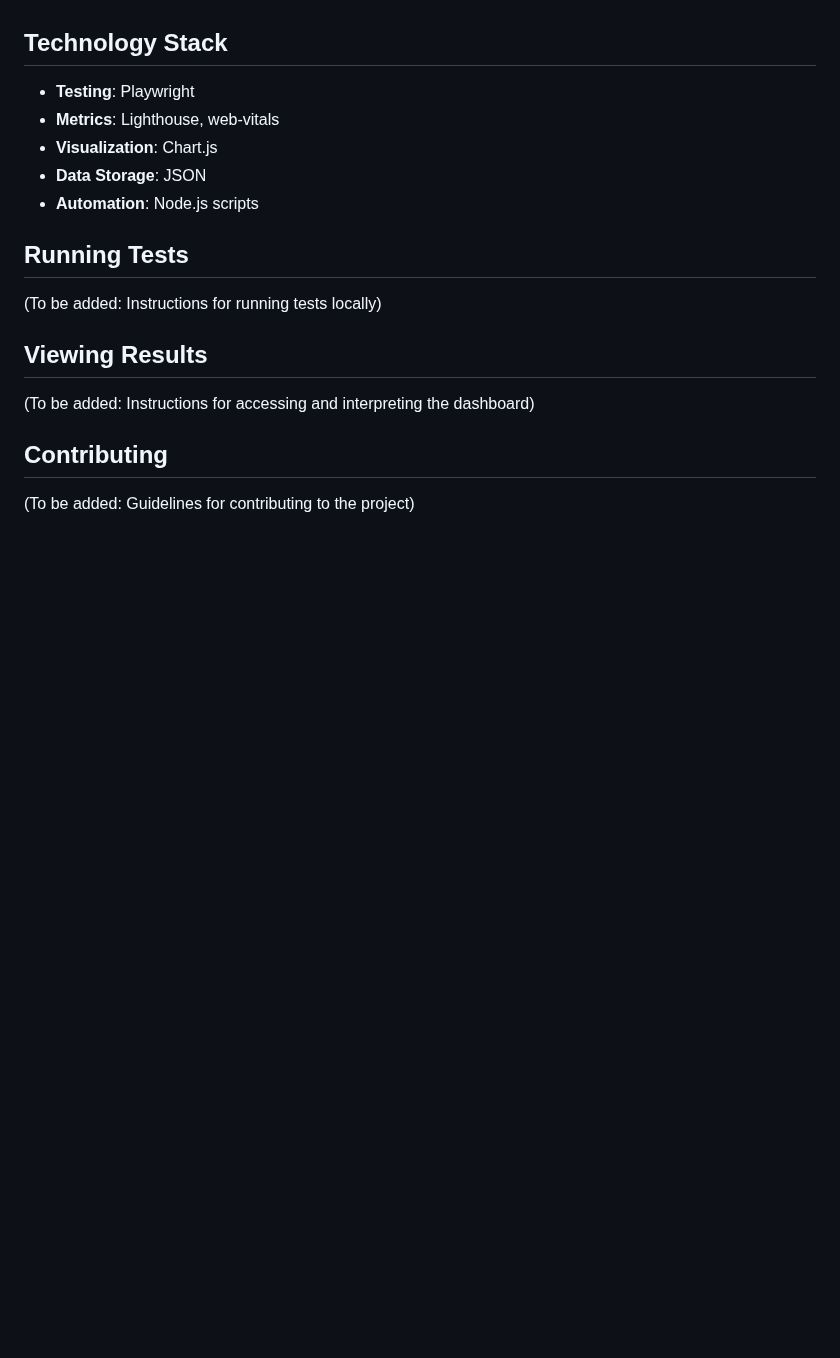
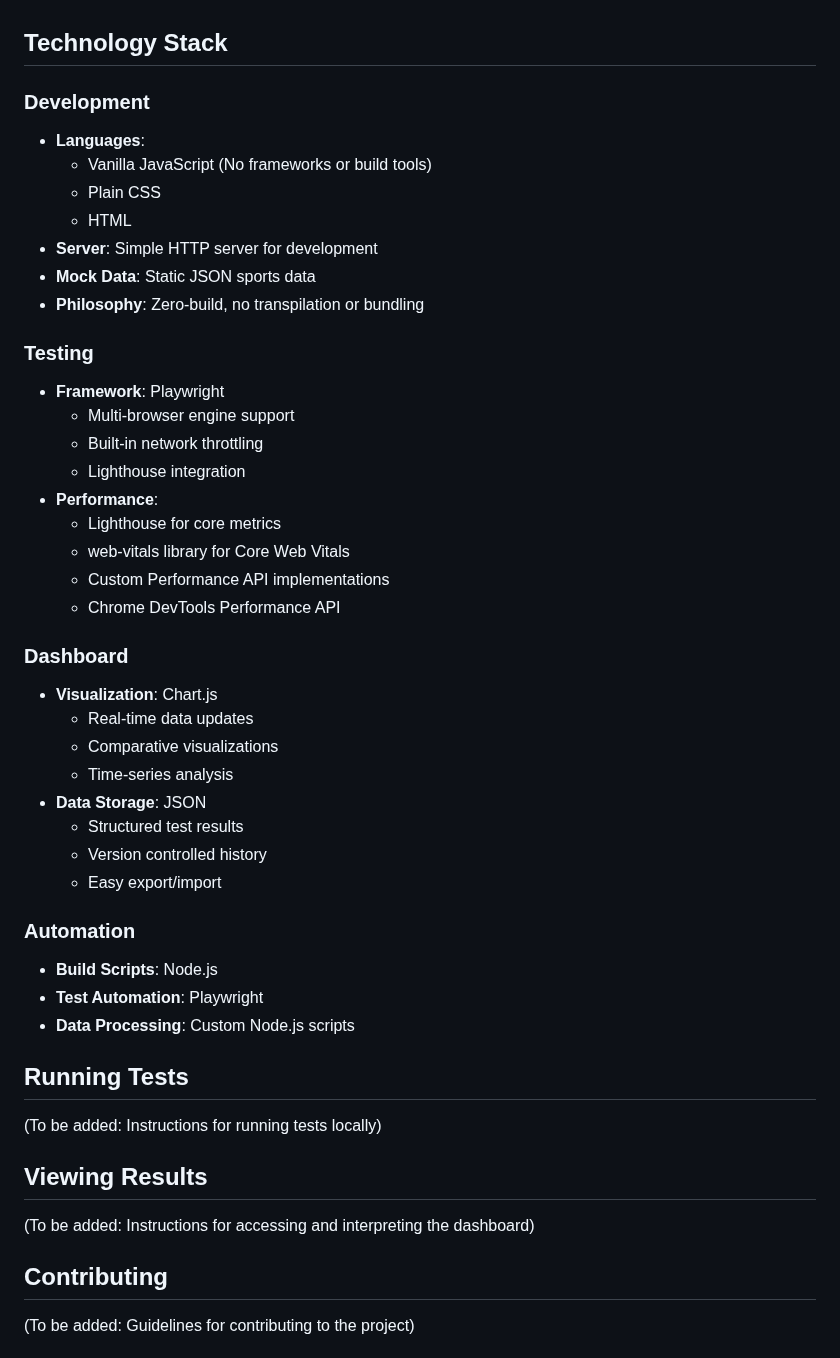
Before and after one commit to dp-lewis/iframes-v-webcomponents, a Markdown page: README.md, the part around one of its changes. Drawn GitHub-style; blank space fills up the shorter version.

```diff
--- a/README.md
+++ b/README.md
@@ -106,11 +133,40 @@ Both implementations will have identical functionality and styling to ensure a f
 
 ## Technology Stack
 
-- **Testing**: Playwright
-- **Metrics**: Lighthouse, web-vitals
+### Development
+- **Languages**:
+  - Vanilla JavaScript (No frameworks or build tools)
+  - Plain CSS
+  - HTML
+- **Server**: Simple HTTP server for development
+- **Mock Data**: Static JSON sports data
+- **Philosophy**: Zero-build, no transpilation or bundling
+
+### Testing
+- **Framework**: Playwright
+  - Multi-browser engine support
+  - Built-in network throttling
+  - Lighthouse integration
+- **Performance**:
+  - Lighthouse for core metrics
+  - web-vitals library for Core Web Vitals
+  - Custom Performance API implementations
+  - Chrome DevTools Performance API
+
+### Dashboard
 - **Visualization**: Chart.js
+  - Real-time data updates
+  - Comparative visualizations
+  - Time-series analysis
 - **Data Storage**: JSON
-- **Automation**: Node.js scripts
+  - Structured test results
+  - Version controlled history
+  - Easy export/import
+
+### Automation
+- **Build Scripts**: Node.js
+- **Test Automation**: Playwright
+- **Data Processing**: Custom Node.js scripts
 
 ## Running Tests
 
```
Also changed, not shown: other parts of README.md (+32 -5 lines).
